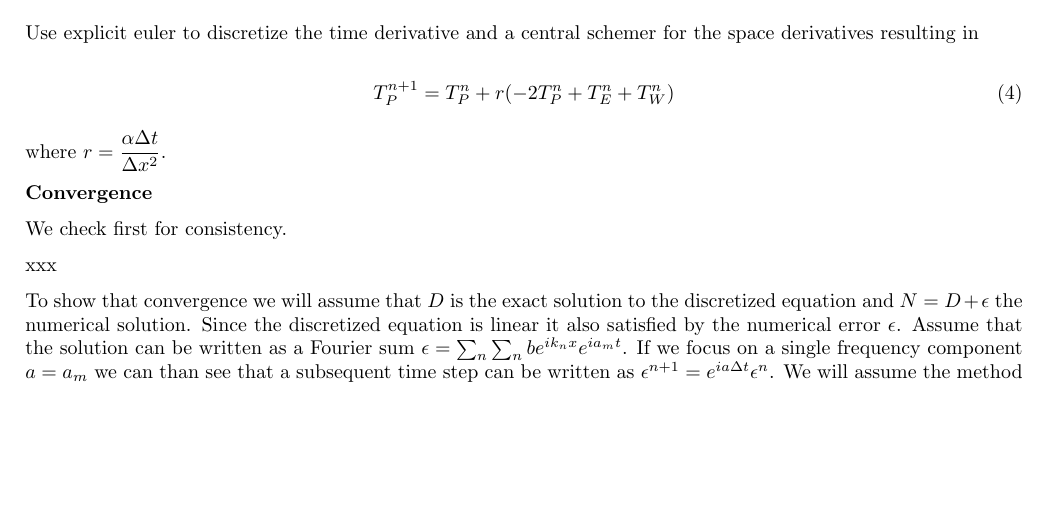
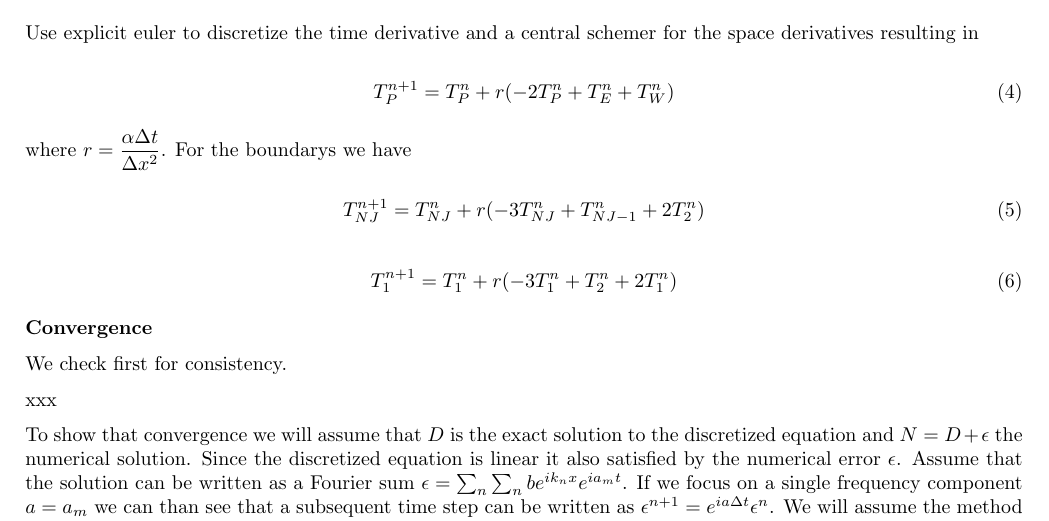
Before and after one commit to maglil/TEP4165, a LaTeX document (ps02/ps02.tex): part of page 1 of 2, cut so that both start at the same text, the shorter picture padded with empty space. Compiled offline with pdfLaTeX.

Commit message:
ps02 develope

```diff
--- a/ps02/ps02.tex
+++ b/ps02/ps02.tex
@@ -37,7 +37,17 @@ Use explicit euler to discretize the time derivative and a central schemer for t
  	T_P^{n+1} = T_P^n + r ( -2T_P^n + T_E^n + T_W^n)
 \end{equation}
 
-where $r = \dfrac{\alpha \Delta t }{\Delta x^2} $.
+where $r = \dfrac{\alpha \Delta t }{\Delta x^2} $. For the boundarys we have
+
+\begin{equation}
+ 	T_{NJ}^{n+1} = T_{NJ}^n + r ( -3T_{NJ}^n + T_{NJ-1}^n + 2T_2^n)
+\end{equation}
+
+\begin{equation}
+ 	T_{1}^{n+1} = T_1^n + r ( -3T_{1}^n + T_{2}^n + 2T_1^n)
+\end{equation}
+
+
 
 
 \textbf{Convergence}
```
Also changed, not shown: 1 other file.
